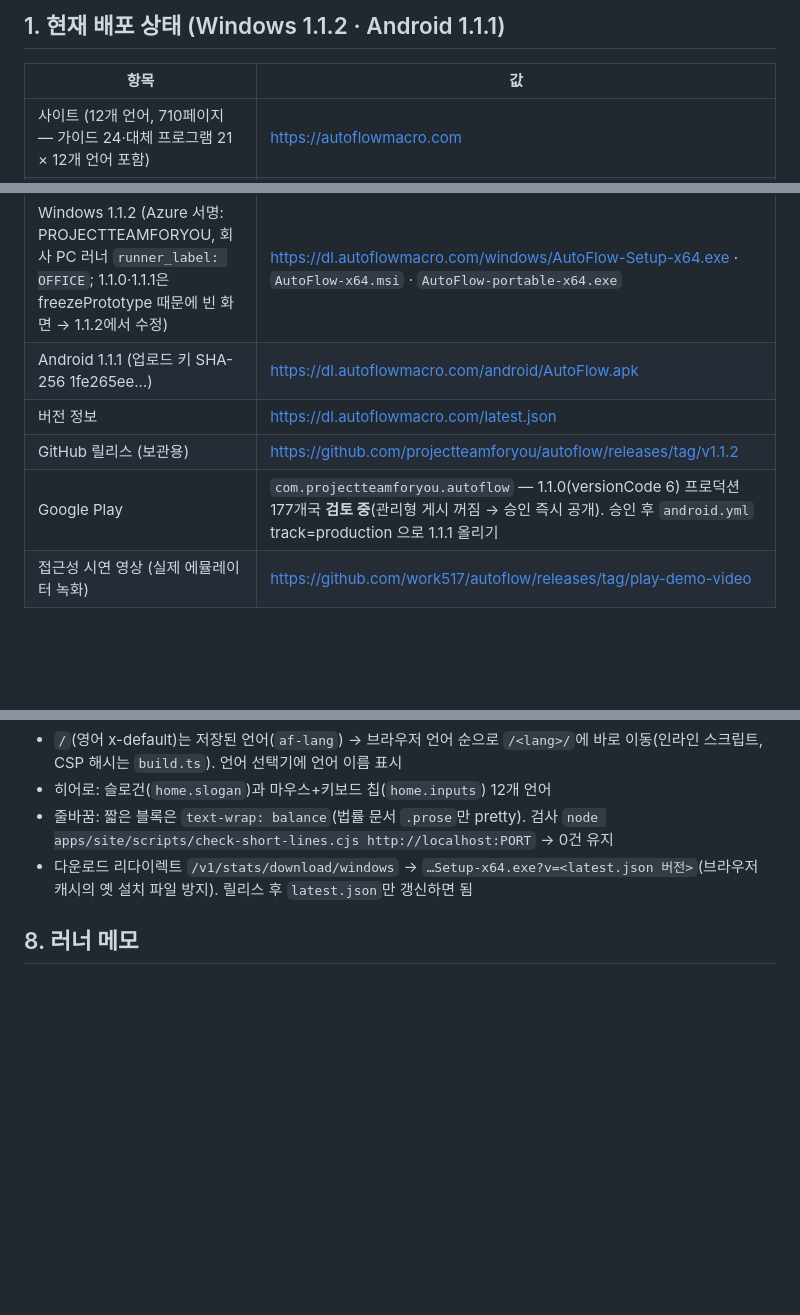
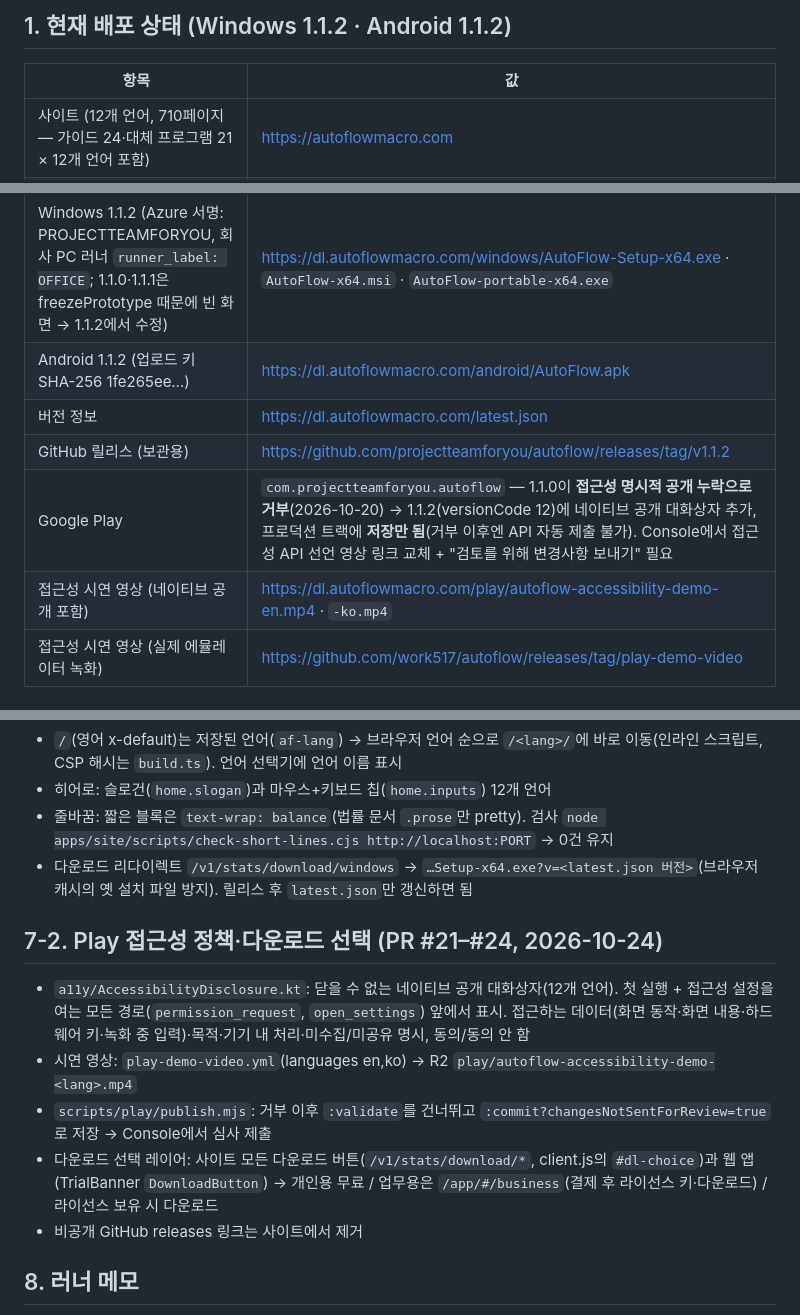
Before and after one commit to projectteamforyou/autoflow, a Markdown page: docs/HANDOFF.md, 3 parts joined by grey strips. Drawn GitHub-style; blank space fills up the shorter version.

Commit message:
docs: HANDOFF — Play disclosure fix, Android 1.1.2, download choice (#25)
Claude-Session: https://claude.ai/code/session_01R7UXizHiTfvd7kZfxAB1Mn

Co-authored-by: Claude <noreply@anthropic.com>

```diff
--- a/docs/HANDOFF.md
+++ b/docs/HANDOFF.md
@@ -4,5 +4,5 @@
 
-## 1. 현재 배포 상태 (Windows 1.1.2 · Android 1.1.1)
+## 1. 현재 배포 상태 (Windows 1.1.2 · Android 1.1.2)
 | 항목 | 값 |
 |---|---|
 | 사이트 (12개 언어, 710페이지 — 가이드 24·대체 프로그램 21 × 12개 언어 포함) | https://autoflowmacro.com |
@@ -10,10 +10,11 @@
 | 관리자 | https://autoflowmacro.com/app/#/admin (projectteamforyou@gmail.com + 설정 코드) |
 | API | https://api.autoflowmacro.com (Railway `autoflow`/`api`, PostgreSQL) |
 | Windows 1.1.2 (Azure 서명: PROJECTTEAMFORYOU, 회사 PC 러너 `runner_label: OFFICE`; 1.1.0·1.1.1은 freezePrototype 때문에 빈 화면 → 1.1.2에서 수정) | https://dl.autoflowmacro.com/windows/AutoFlow-Setup-x64.exe · `AutoFlow-x64.msi` · `AutoFlow-portable-x64.exe` |
-| Android 1.1.1 (업로드 키 SHA-256 1fe265ee…) | https://dl.autoflowmacro.com/android/AutoFlow.apk |
+| Android 1.1.2 (업로드 키 SHA-256 1fe265ee…) | https://dl.autoflowmacro.com/android/AutoFlow.apk |
 | 버전 정보 | https://dl.autoflowmacro.com/latest.json |
 | GitHub 릴리스 (보관용) | https://github.com/projectteamforyou/autoflow/releases/tag/v1.1.2 |
-| Google Play | `com.projectteamforyou.autoflow` — 1.1.0(versionCode 6) 프로덕션 177개국 **검토 중**(관리형 게시 꺼짐 → 승인 즉시 공개). 승인 후 `android.yml` track=production 으로 1.1.1 올리기 |
+| Google Play | `com.projectteamforyou.autoflow` — 1.1.0이 **접근성 명시적 공개 누락으로 거부**(2026-10-20) → 1.1.2(versionCode 12)에 네이티브 공개 대화상자 추가, 프로덕션 트랙에 **저장만 됨**(거부 이후엔 API 자동 제출 불가). Console에서 접근성 API 선언 영상 링크 교체 + "검토를 위해 변경사항 보내기" 필요 |
+| 접근성 시연 영상 (네이티브 공개 포함) | https://dl.autoflowmacro.com/play/autoflow-accessibility-demo-en.mp4 · `-ko.mp4` |
 | 접근성 시연 영상 (실제 에뮬레이터 녹화) | https://github.com/work517/autoflow/releases/tag/play-demo-video |
 
 ## 2. 구조
@@ -72,6 +73,13 @@ scripts/        release/publish-r2.mjs, play/publish.mjs, play/demo-video.mjs, w
 - 줄바꿈: 짧은 블록은 `text-wrap: balance`(법률 문서 `.prose`만 pretty). 검사 `node apps/site/scripts/check-short-lines.cjs http://localhost:PORT` → 0건 유지
 - 다운로드 리다이렉트 `/v1/stats/download/windows` → `…Setup-x64.exe?v=<latest.json 버전>`(브라우저 캐시의 옛 설치 파일 방지). 릴리스 후 `latest.json`만 갱신하면 됨
 
+## 7-2. Play 접근성 정책·다운로드 선택 (PR #21–#24, 2026-10-24)
+- `a11y/AccessibilityDisclosure.kt`: 닫을 수 없는 네이티브 공개 대화상자(12개 언어). 첫 실행 + 접근성 설정을 여는 모든 경로(`permission_request`, `open_settings`) 앞에서 표시. 접근하는 데이터(화면 동작·화면 내용·하드웨어 키·녹화 중 입력)·목적·기기 내 처리·미수집/미공유 명시, 동의/동의 안 함
+- 시연 영상: `play-demo-video.yml`(languages en,ko) → R2 `play/autoflow-accessibility-demo-<lang>.mp4`
+- `scripts/play/publish.mjs`: 거부 이후 `:validate`를 건너뛰고 `:commit?changesNotSentForReview=true` 로 저장 → Console에서 심사 제출
+- 다운로드 선택 레이어: 사이트 모든 다운로드 버튼(`/v1/stats/download/*`, client.js의 `#dl-choice`)과 웹 앱(TrialBanner `DownloadButton`) → 개인용 무료 / 업무용은 `/app/#/business`(결제 후 라이선스 키·다운로드) / 라이선스 보유 시 다운로드
+- 비공개 GitHub releases 링크는 사이트에서 제거
+
 ## 8. 러너 메모
 - 회사 PC 러너(FELIXLEE*)는 **LocalSystem** 계정(WiX MSI ICE 검사에 필요). Rust는 `CARGO_HOME=C:\Rust\cargo`
 - 집 PC 러너는 C 드라이브가 가득 참 → 정리 전까지 Windows 릴리스는 `runner_label: OFFICE`
```
Also changed, not shown: other parts of docs/HANDOFF.md (+1 -1 lines).
